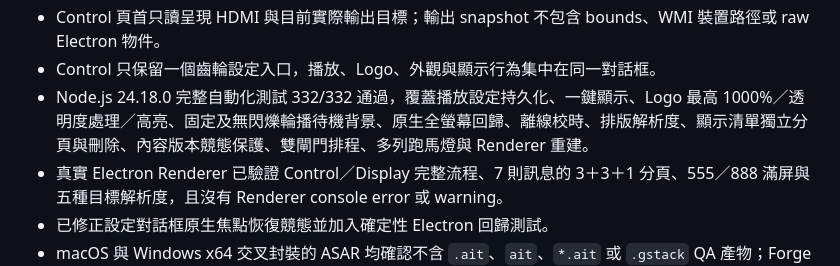
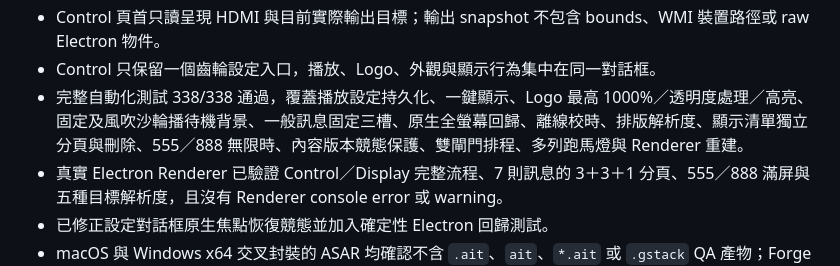
Before and after one commit to m24927605/DisplayCore, a Markdown page: README.md, the part around the change. Rendered like a GitHub page.

Commit message:
docs: record final display QA coverage

```diff
--- a/README.md
+++ b/README.md
@@ -85,7 +85,7 @@ npm run make
 - HDMI 查詢在背景執行，熱插拔事件會 debounce 並保持 single-flight，不會阻塞雙視窗啟動或連續建立 PowerShell 子程序。
 - Control 頁首只讀呈現 HDMI 與目前實際輸出目標；輸出 snapshot 不包含 bounds、WMI 裝置路徑或 raw Electron 物件。
 - Control 只保留一個齒輪設定入口，播放、Logo、外觀與顯示行為集中在同一對話框。
-- Node.js 24.18.0 完整自動化測試 332/332 通過，覆蓋播放設定持久化、一鍵顯示、Logo 最高 1000%／透明度處理／高亮、固定及無閃爍輪播待機背景、原生全螢幕回歸、離線校時、排版解析度、顯示清單獨立分頁與刪除、內容版本競態保護、雙閘門排程、多列跑馬燈與 Renderer 重建。
+- 完整自動化測試 338/338 通過，覆蓋播放設定持久化、一鍵顯示、Logo 最高 1000%／透明度處理／高亮、固定及風吹沙輪播待機背景、一般訊息固定三槽、原生全螢幕回歸、離線校時、排版解析度、顯示清單獨立分頁與刪除、555／888 無限時、內容版本競態保護、雙閘門排程、多列跑馬燈與 Renderer 重建。
 - 真實 Electron Renderer 已驗證 Control／Display 完整流程、7 則訊息的 3＋3＋1 分頁、555／888 滿屏與五種目標解析度，且沒有 Renderer console error 或 warning。
 - 已修正設定對話框原生焦點恢復競態並加入確定性 Electron 回歸測試。
 - macOS 與 Windows x64 交叉封裝的 ASAR 均確認不含 `.ait`、`ait`、`*.ait` 或 `.gstack` QA 產物；Forge 規則有正例及 `wait/` 負例測試。
```
